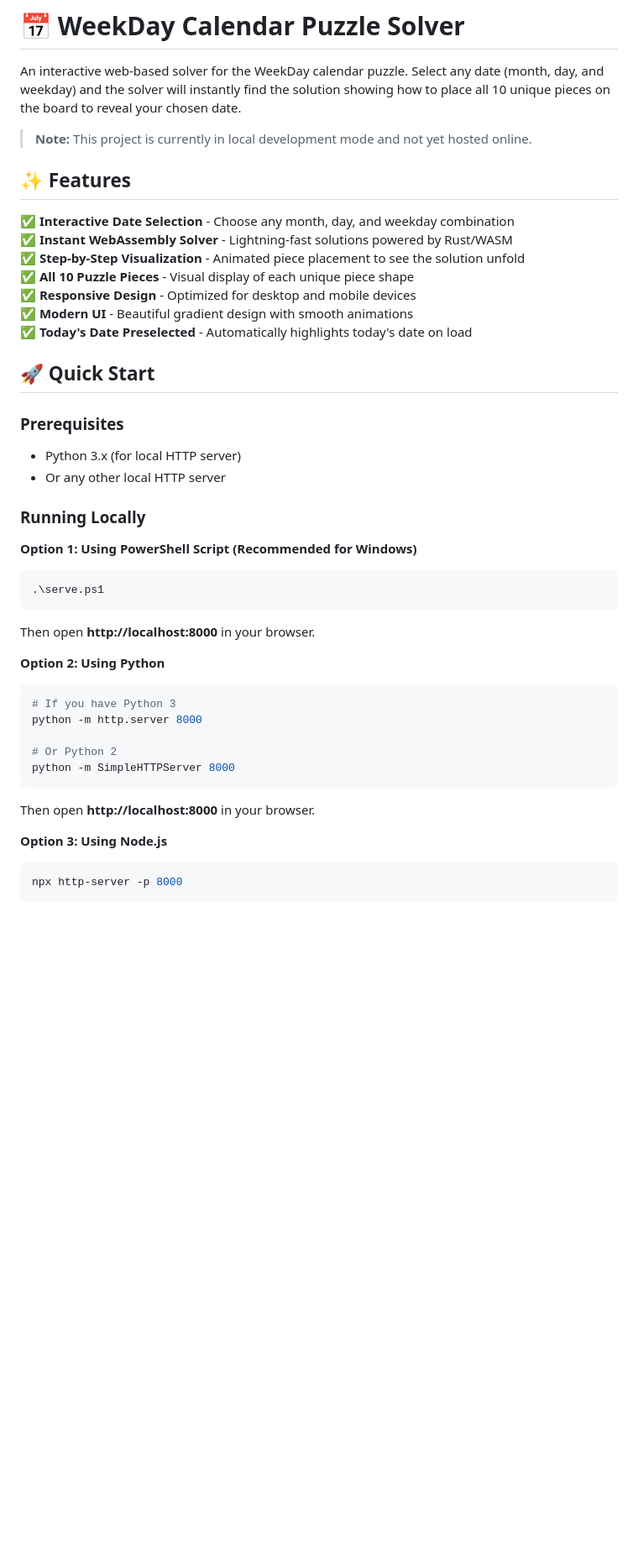
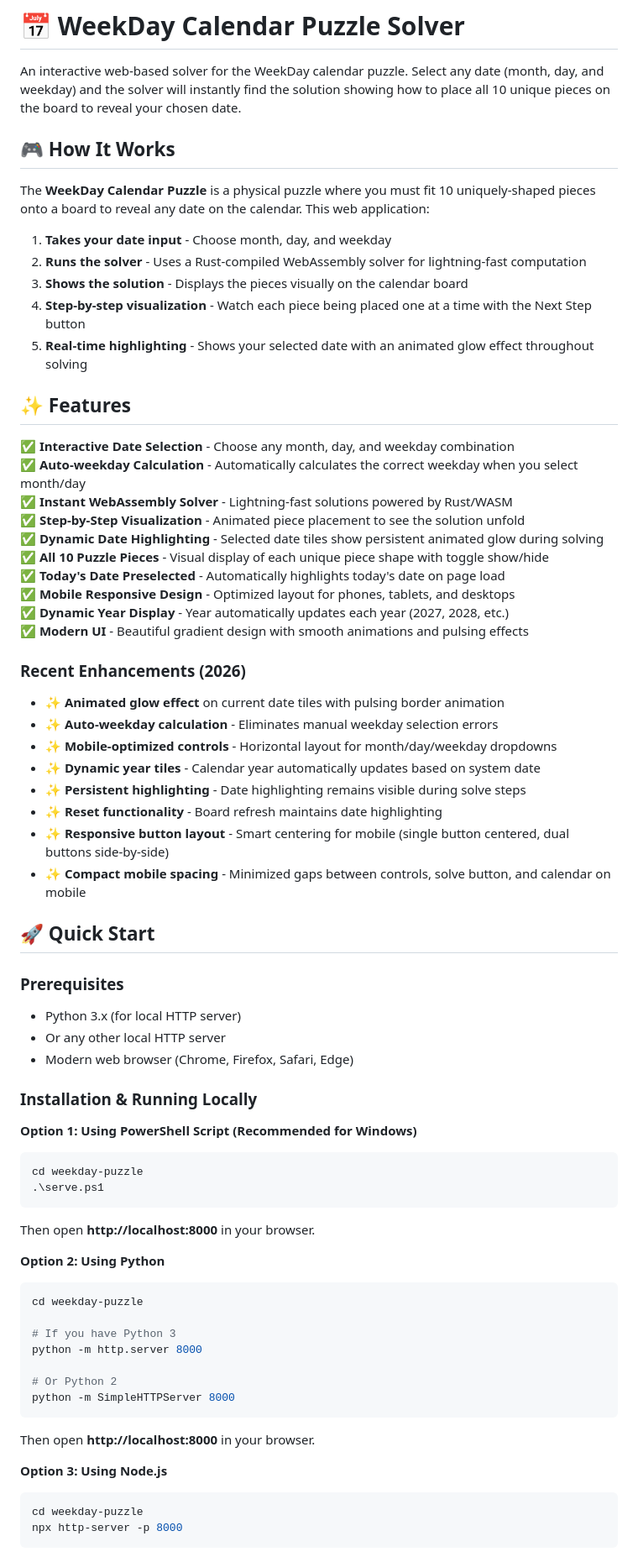
Before and after one commit to sayeedmaskati-WWT/weekday-puzzle, a Markdown page: README.md, the part around one of its changes. Shown at 84% size. Rendered like a GitHub page; blank space fills up the shorter version.

Commit message:
Update README with comprehensive documentation

````diff
--- a/README.md
+++ b/README.md
@@ -2,34 +2,59 @@
 
 An interactive web-based solver for the WeekDay calendar puzzle. Select any date (month, day, and weekday) and the solver will instantly find the solution showing how to place all 10 unique pieces on the board to reveal your chosen date.
 
-> **Note:** This project is currently in local development mode and not yet hosted online.
+## 🎮 How It Works
+
+The **WeekDay Calendar Puzzle** is a physical puzzle where you must fit 10 uniquely-shaped pieces onto a board to reveal any date on the calendar. This web application:
+
+1. **Takes your date input** - Choose month, day, and weekday
+2. **Runs the solver** - Uses a Rust-compiled WebAssembly solver for lightning-fast computation
+3. **Shows the solution** - Displays the pieces visually on the calendar board
+4. **Step-by-step visualization** - Watch each piece being placed one at a time with the Next Step button
+5. **Real-time highlighting** - Shows your selected date with an animated glow effect throughout solving
 
 ## ✨ Features
 
 ✅ **Interactive Date Selection** - Choose any month, day, and weekday combination
+✅ **Auto-weekday Calculation** - Automatically calculates the correct weekday when you select month/day
 ✅ **Instant WebAssembly Solver** - Lightning-fast solutions powered by Rust/WASM
 ✅ **Step-by-Step Visualization** - Animated piece placement to see the solution unfold
-✅ **All 10 Puzzle Pieces** - Visual display of each unique piece shape
-✅ **Responsive Design** - Optimized for desktop and mobile devices
-✅ **Modern UI** - Beautiful gradient design with smooth animations
-✅ **Today's Date Preselected** - Automatically highlights today's date on load
+✅ **Dynamic Date Highlighting** - Selected date tiles show persistent animated glow during solving
+✅ **All 10 Puzzle Pieces** - Visual display of each unique piece shape with toggle show/hide
+✅ **Today's Date Preselected** - Automatically highlights today's date on page load
+✅ **Mobile Responsive Design** - Optimized layout for phones, tablets, and desktops
+✅ **Dynamic Year Display** - Year automatically updates each year (2027, 2028, etc.)
+✅ **Modern UI** - Beautiful gradient design with smooth animations and pulsing effects
+
+### Recent Enhancements (2026)
+- ✨ **Animated glow effect** on current date tiles with pulsing border animation
+- ✨ **Auto-weekday calculation** - Eliminates manual weekday selection errors
+- ✨ **Mobile-optimized controls** - Horizontal layout for month/day/weekday dropdowns
+- ✨ **Dynamic year tiles** - Calendar year automatically updates based on system date
+- ✨ **Persistent highlighting** - Date highlighting remains visible during solve steps
+- ✨ **Reset functionality** - Board refresh maintains date highlighting
+- ✨ **Responsive button layout** - Smart centering for mobile (single button centered, dual buttons side-by-side)
+- ✨ **Compact mobile spacing** - Minimized gaps between controls, solve button, and calendar on mobile
 
 ## 🚀 Quick Start
 
 ### Prerequisites
 - Python 3.x (for local HTTP server)
 - Or any other local HTTP server
+- Modern web browser (Chrome, Firefox, Safari, Edge)
 
-### Running Locally
+### Installation & Running Locally
 
 **Option 1: Using PowerShell Script (Recommended for Windows)**
 ```powershell
+cd weekday-puzzle
 .\serve.ps1
 ```
 Then open **http://localhost:8000** in your browser.
 
 **Option 2: Using Python**
 ```bash
+cd weekday-puzzle
+
 # If you have Python 3
 python -m http.server 8000
 
@@ -40,5 +65,6 @@ Then open **http://localhost:8000** in your browser.
 
 **Option 3: Using Node.js**
 ```bash
+cd weekday-puzzle
 npx http-server -p 8000
 ```
````
Also changed, not shown: other parts of README.md (+42 -6 lines).
